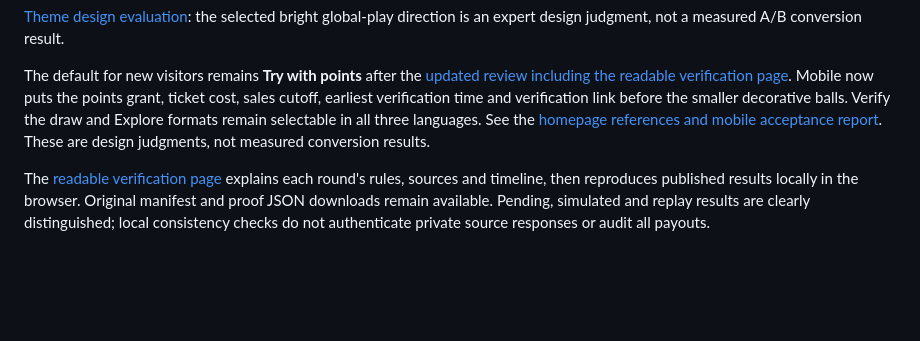
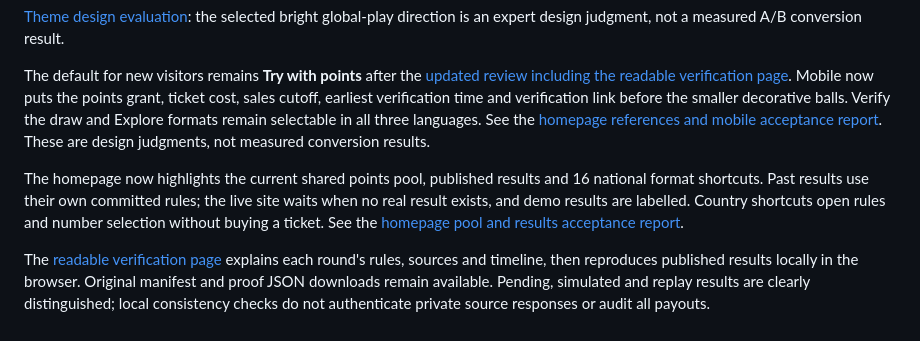
Before and after one commit to matthewdailytools/market-luck, a Markdown page: README.en.md, the part around the change. GitHub-like rendering; blank space fills up the shorter version.

Commit message:
Highlight the shared points pool, published results and national formats

```diff
--- a/README.en.md
+++ b/README.en.md
@@ -93,4 +93,6 @@ No API keys are needed for historical diagnostics: `node scripts/check-public-so
 
 The default for new visitors remains **Try with points** after the [updated review including the readable verification page](三主题复评-可读核验页版.md). Mobile now puts the points grant, ticket cost, sales cutoff, earliest verification time and verification link before the smaller decorative balls. Verify the draw and Explore formats remain selectable in all three languages. See the [homepage references and mobile acceptance report](移动端首页优化与官网参考.md). These are design judgments, not measured conversion results.
 
+The homepage now highlights the current shared points pool, published results and 16 national format shortcuts. Past results use their own committed rules; the live site waits when no real result exists, and demo results are labelled. Country shortcuts open rules and number selection without buying a ticket. See the [homepage pool and results acceptance report](首页奖池与开奖结果优化验收.md).
+
 The [readable verification page](https://luck.onlinefreetools.org/verify.html) explains each round's rules, sources and timeline, then reproduces published results locally in the browser. Original manifest and proof JSON downloads remain available. Pending, simulated and replay results are clearly distinguished; local consistency checks do not authenticate private source responses or audit all payouts.
```
Also changed, not shown: README.ja.md (+2 -0 lines), README.md (+2 -0 lines), 首页奖池与开奖结果优化验收.md (added, +137 -0 lines), docs/home-highlights/demo-browser-recheck.jpg (added), docs/home-highlights/demo-results.jpg (added), docs/home-highlights/live-desktop.jpg (added), docs/home-highlights/live-mobile.jpg (added), docs/home-highlights/live-results-formats.jpg (added), 7 other files.
